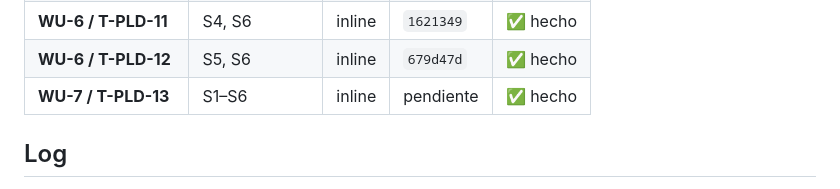
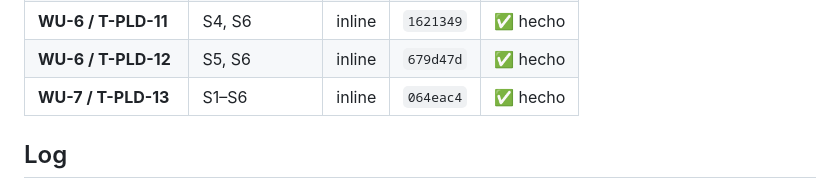
Before and after one commit to Rugsoft/VendGuard, a Markdown page: odd/tasks/product-loading-cold-picking.md, the part around one of its changes. Rendered like a GitHub page.

Commit message:
docs(product-loading): record T-PLD-13 certification and commit
Annotate the closure hash and leave the module evidence linked to the
implementation commit that produced the green global battery.

```diff
--- a/odd/tasks/product-loading-cold-picking.md
+++ b/odd/tasks/product-loading-cold-picking.md
@@ -33,7 +33,7 @@ S6 — **Consola en Coordinación (`CoordinatorProductLoadingTab.js`) y Superfic
 | **WU-5 / T-PLD-10** | S1–S5 | inline | `67bcb9d` | ✅ hecho |
 | **WU-6 / T-PLD-11** | S4, S6 | inline | `1621349` | ✅ hecho |
 | **WU-6 / T-PLD-12** | S5, S6 | inline | `679d47d` | ✅ hecho |
-| **WU-7 / T-PLD-13** | S1–S6 | inline | pendiente | ✅ hecho |
+| **WU-7 / T-PLD-13** | S1–S6 | inline | `064eac4` | ✅ hecho |
 
 ## Log
 
```
Also changed, not shown: other parts of odd/tasks/product-loading-cold-picking.md (+1 -1 lines).
